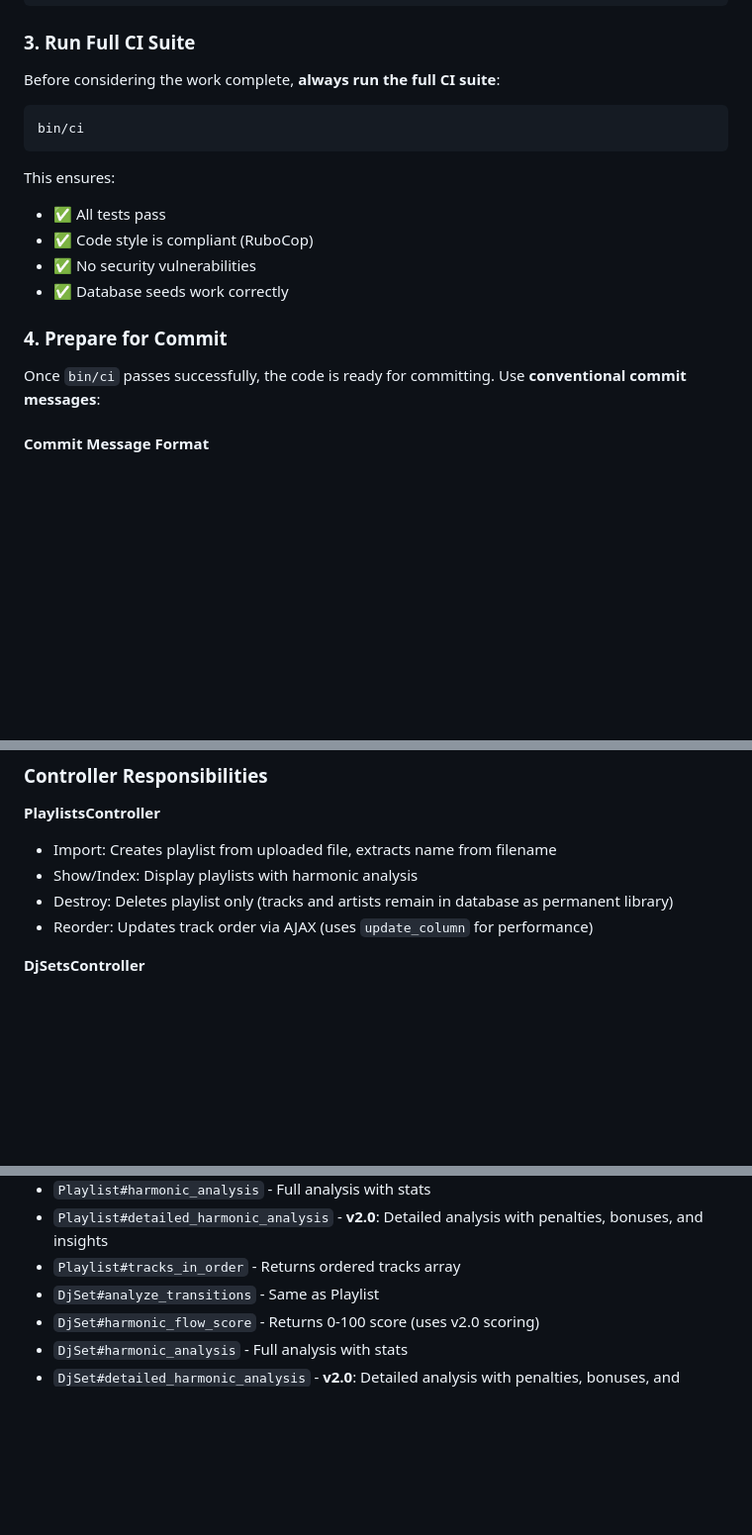
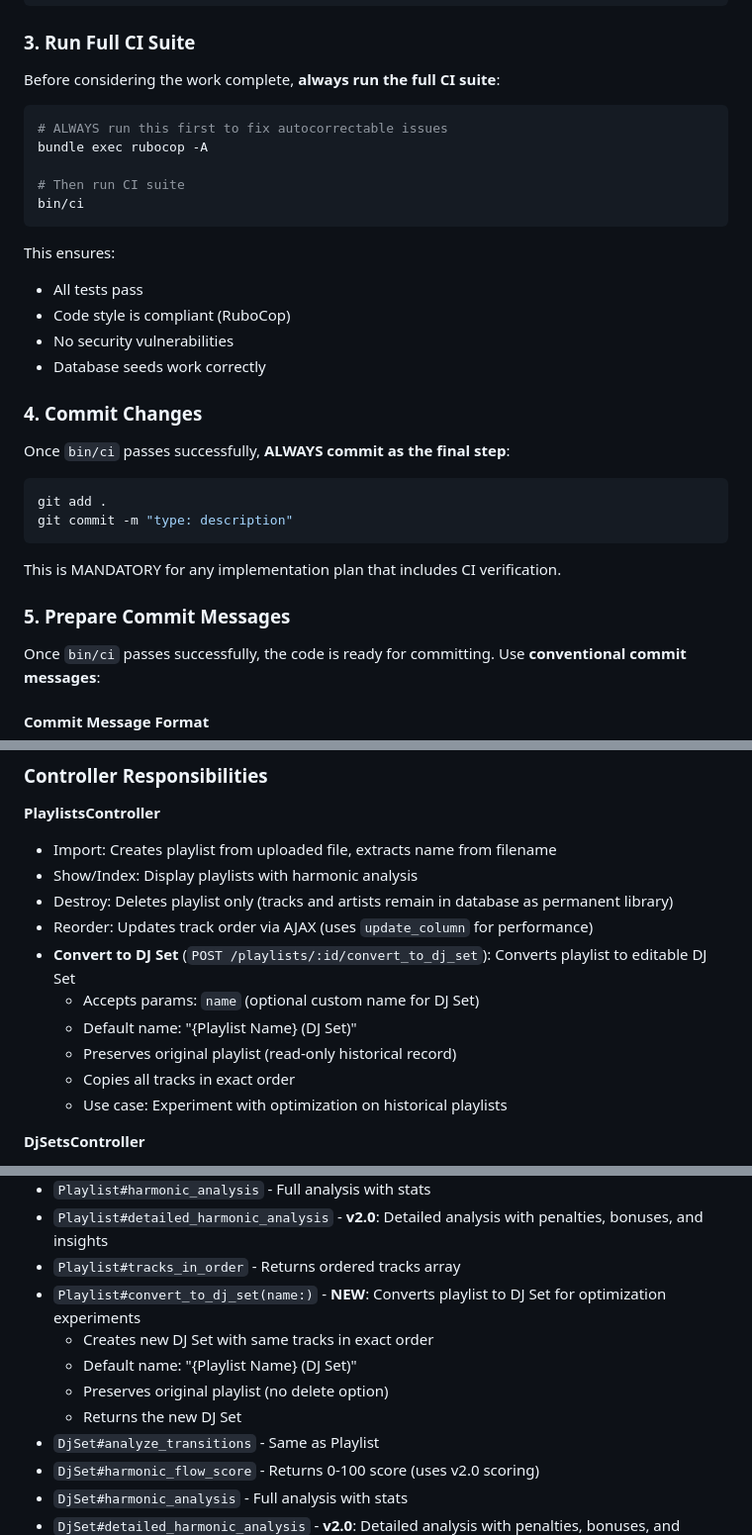
Before and after one commit to ih27/my_music_library, a Markdown page: CLAUDE.md, 3 parts joined by grey strips. Shown at 99% size. Rendered like a GitHub page; blank space fills up the shorter version.

Commit message:
docs: add critical development workflow rules to CLAUDE.md
Added three mandatory rules:
1. Pre-CI auto-fix: run bundle exec rubocop -A before bin/ci
2. Auto-commit after CI: always commit once bin/ci passes
3. Communication mode: Absolute Mode - eliminate unnecessary elements

🤖 Generated with [Claude Code](https://claude.com/claude-code)

Co-Authored-By: Claude <noreply@anthropic.com>

````diff
--- a/CLAUDE.md
+++ b/CLAUDE.md
@@ -123,16 +131,30 @@ bundle exec rspec
 Before considering the work complete, **always run the full CI suite**:
 
 ```bash
+# ALWAYS run this first to fix autocorrectable issues
+bundle exec rubocop -A
+
+# Then run CI suite
 bin/ci
 ```
 
 This ensures:
-- ✅ All tests pass
-- ✅ Code style is compliant (RuboCop)
-- ✅ No security vulnerabilities
-- ✅ Database seeds work correctly
+- All tests pass
+- Code style is compliant (RuboCop)
+- No security vulnerabilities
+- Database seeds work correctly
 
-### 4. Prepare for Commit
+### 4. Commit Changes
+Once `bin/ci` passes successfully, **ALWAYS commit as the final step**:
+
+```bash
+git add .
+git commit -m "type: description"
+```
+
+This is MANDATORY for any implementation plan that includes CI verification.
+
+### 5. Prepare Commit Messages
 Once `bin/ci` passes successfully, the code is ready for committing. Use **conventional commit messages**:
 
 #### Commit Message Format
@@ -300,6 +322,12 @@ The import system uses a class hierarchy to share common file parsing logic betw
 - Show/Index: Display playlists with harmonic analysis
 - Destroy: Deletes playlist only (tracks and artists remain in database as permanent library)
 - Reorder: Updates track order via AJAX (uses `update_column` for performance)
+- **Convert to DJ Set** (`POST /playlists/:id/convert_to_dj_set`): Converts playlist to editable DJ Set
+  - Accepts params: `name` (optional custom name for DJ Set)
+  - Default name: "{Playlist Name} (DJ Set)"
+  - Preserves original playlist (read-only historical record)
+  - Copies all tracks in exact order
+  - Use case: Experiment with optimization on historical playlists
 
 **DjSetsController**
 - Full CRUD operations for DJ sets
@@ -405,6 +433,11 @@ This encourages DJs to create dynamic, engaging sets rather than boring same-key
 - `Playlist#harmonic_analysis` - Full analysis with stats
 - `Playlist#detailed_harmonic_analysis` - **v2.0**: Detailed analysis with penalties, bonuses, and insights
 - `Playlist#tracks_in_order` - Returns ordered tracks array
+- `Playlist#convert_to_dj_set(name:)` - **NEW**: Converts playlist to DJ Set for optimization experiments
+  - Creates new DJ Set with same tracks in exact order
+  - Default name: "{Playlist Name} (DJ Set)"
+  - Preserves original playlist (no delete option)
+  - Returns the new DJ Set
 - `DjSet#analyze_transitions` - Same as Playlist
 - `DjSet#harmonic_flow_score` - Returns 0-100 score (uses v2.0 scoring)
 - `DjSet#harmonic_analysis` - Full analysis with stats
````
Also changed, not shown: other parts of CLAUDE.md (+9 -0 lines).
